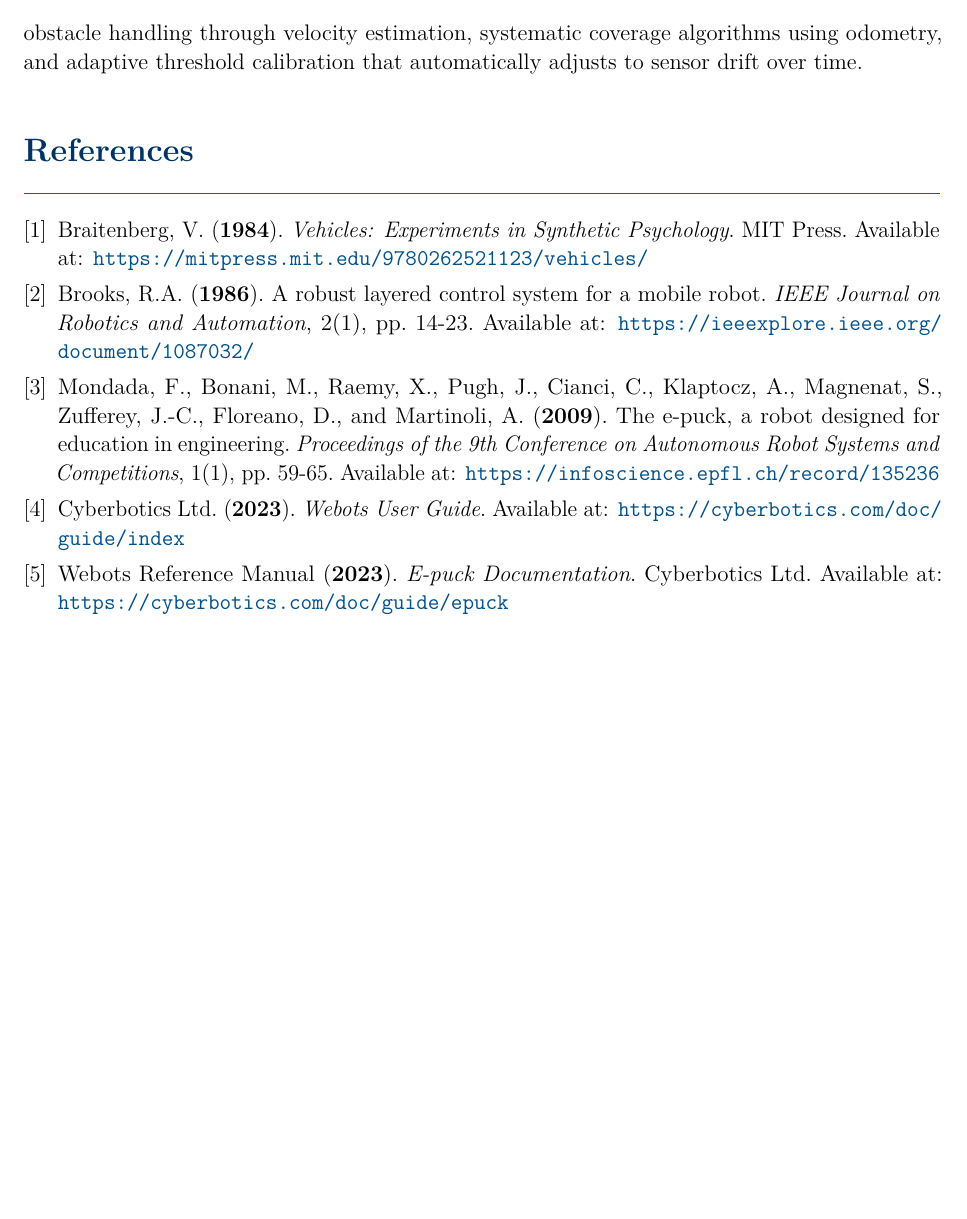
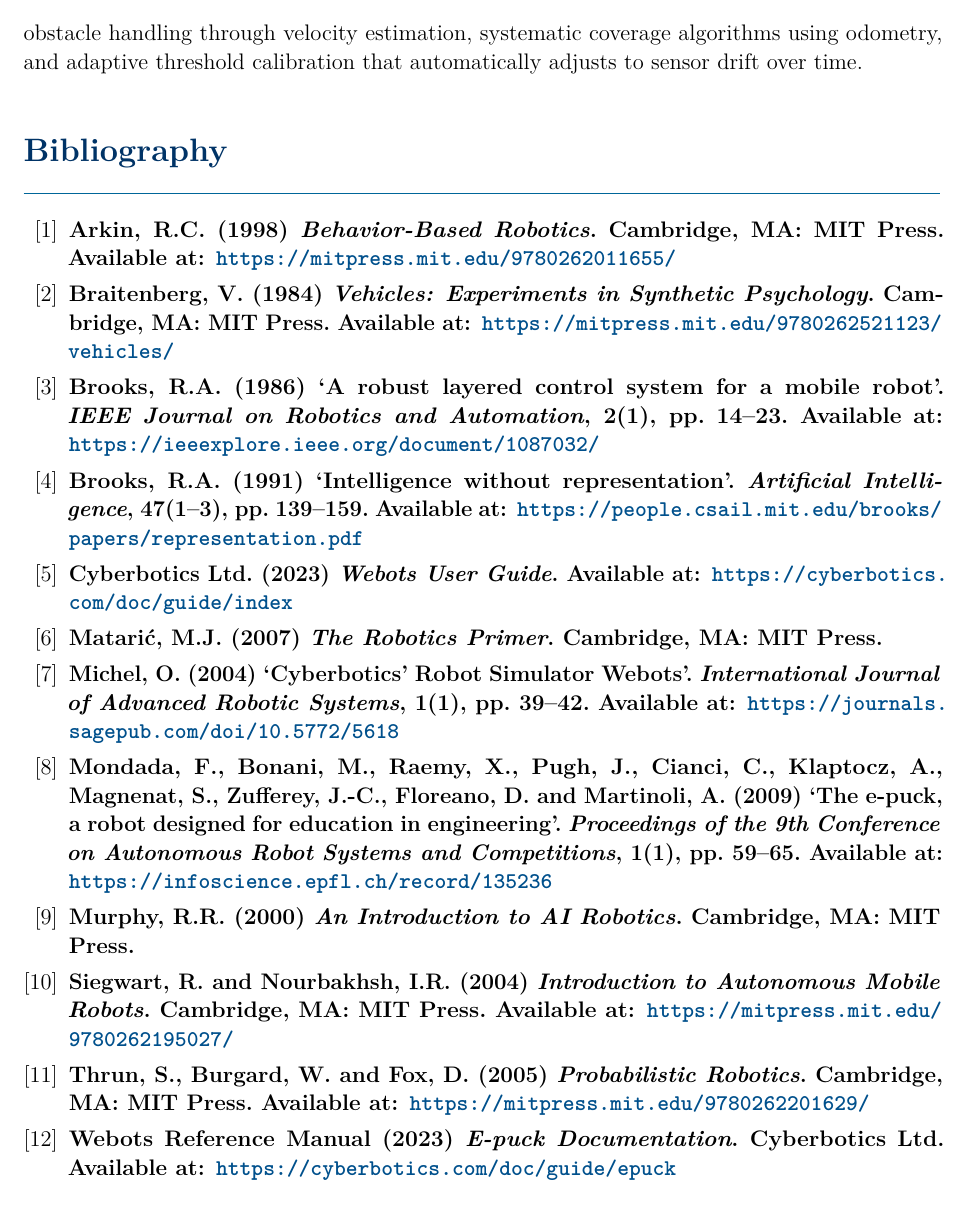
Before and after one commit to Unknown-086/autonomous-obstacle-avoidance-robot, a LaTeX document (Project_Report.tex): part of page 10 of 10, cut so that both start at the same text. Compiled offline with pdfLaTeX.

Commit message:
New References added

```diff
--- a/Project_Report.tex
+++ b/Project_Report.tex
@@ -313,26 +313,48 @@
 \textbf{Conclusion.} This project successfully achieved its stated goal of one hundred percent collision avoidance across all six structured test scenarios, including open arena navigation, obstacle-dense environments, corner traps, narrow passages, full-arena endurance runs, and threshold sensitivity analysis. The system sustained over 320 seconds of continuous autonomous operation in a cluttered environment containing seven static obstacles, demonstrating robust long-duration reliability with only two escape manoeuvre activations during the entire endurance test. The reactive AI approach, inspired directly by Braitenberg's Vehicle 2a sensor-motor mapping, proved that complex and smooth navigation behaviour can emerge from simple proportional control rules without requiring path planning, mapping algorithms, or machine learning. However, the project has notable shortcomings: it was tested exclusively with static obstacles and would likely fail against moving objects without additional velocity-estimation logic; the robot has no coverage strategy and may leave areas unexplored while repeatedly visiting others; and the system requires manual threshold calibration that depends on the specific sensor hardware's noise characteristics. The corner trap scenario revealed that while the escape mechanism works, it sometimes requires multiple attempts (three in the worst case) to free the robot, suggesting that a more intelligent directional escape strategy could improve efficiency. The threshold sensitivity analysis exposed the most critical engineering insight: a single poorly chosen parameter (threshold below the 76-unit noise floor) renders an otherwise well-designed system completely non-functional, producing constant erratic false-positive detections. For someone attempting a similar project, the single most important actionable recommendation is to begin by characterising your sensor's ambient noise floor through a stationary measurement before choosing any detection threshold, because this one parameter determines whether the entire system functions or fails, regardless of how sophisticated the remaining control logic may be. Future work should explore dynamic obstacle handling through velocity estimation, systematic coverage algorithms using odometry, and adaptive threshold calibration that automatically adjusts to sensor drift over time.
 
 % ══════════════════════════════════════════════════════════════════════════════
-%  REFERENCES
+%  BIBLIOGRAPHY
 % ══════════════════════════════════════════════════════════════════════════════
 \vspace{0.5cm}
+\renewcommand{\refname}{Bibliography}
 
-\begin{thebibliography}{9}
+\begin{thebibliography}{99}
+
+\bibitem{arkin1998}
+\textbf{Arkin, R.C. (1998) \textit{Behavior-Based Robotics}. Cambridge, MA: MIT Press. Available at: \url{https://mitpress.mit.edu/9780262011655/}}
 
 \bibitem{braitenberg1984}
-Braitenberg, V. (\textbf{1984}). \textit{Vehicles: Experiments in Synthetic Psychology}. MIT Press. Available at: \url{https://mitpress.mit.edu/9780262521123/vehicles/}
+\textbf{Braitenberg, V. (1984) \textit{Vehicles: Experiments in Synthetic Psychology}. Cambridge, MA: MIT Press. Available at: \url{https://mitpress.mit.edu/9780262521123/vehicles/}}
 
 \bibitem{brooks1986}
-Brooks, R.A. (\textbf{1986}). A robust layered control system for a mobile robot. \textit{IEEE Journal on Robotics and Automation}, 2(1), pp. 14-23. Available at: \url{https://ieeexplore.ieee.org/document/1087032/}
+\textbf{Brooks, R.A. (1986) `A robust layered control system for a mobile robot'. \textit{IEEE Journal on Robotics and Automation}, 2(1), pp. 14--23. Available at: \url{https://ieeexplore.ieee.org/document/1087032/}}
+
+\bibitem{brooks1991}
+\textbf{Brooks, R.A. (1991) `Intelligence without representation'. \textit{Artificial Intelligence}, 47(1--3), pp. 139--159. Available at: \url{https://people.csail.mit.edu/brooks/papers/representation.pdf}}
+
+\bibitem{webots2023}
+\textbf{Cyberbotics Ltd. (2023) \textit{Webots User Guide}. Available at: \url{https://cyberbotics.com/doc/guide/index}}
+
+\bibitem{mataric2007}
+\textbf{Matari\'{c}, M.J. (2007) \textit{The Robotics Primer}. Cambridge, MA: MIT Press.}
+
+\bibitem{michel2004}
+\textbf{Michel, O. (2004) `Cyberbotics' Robot Simulator Webots'. \textit{International Journal of Advanced Robotic Systems}, 1(1), pp. 39--42. Available at: \url{https://journals.sagepub.com/doi/10.5772/5618}}
 
 \bibitem{mondada2009}
-Mondada, F., Bonani, M., Raemy, X., Pugh, J., Cianci, C., Klaptocz, A., Magnenat, S., Zufferey, J.-C., Floreano, D., and Martinoli, A. (\textbf{2009}). The e-puck, a robot designed for education in engineering. \textit{Proceedings of the 9th Conference on Autonomous Robot Systems and Competitions}, 1(1), pp. 59-65. Available at: \url{https://infoscience.epfl.ch/record/135236}
+\textbf{Mondada, F., Bonani, M., Raemy, X., Pugh, J., Cianci, C., Klaptocz, A., Magnenat, S., Zufferey, J.-C., Floreano, D. and Martinoli, A. (2009) `The e-puck, a robot designed for education in engineering'. \textit{Proceedings of the 9th Conference on Autonomous Robot Systems and Competitions}, 1(1), pp. 59--65. Available at: \url{https://infoscience.epfl.ch/record/135236}}
 
-\bibitem{webots2023}
-Cyberbotics Ltd. (\textbf{2023}). \textit{Webots User Guide}. Available at: \url{https://cyberbotics.com/doc/guide/index}
+\bibitem{murphy2000}
+\textbf{Murphy, R.R. (2000) \textit{An Introduction to AI Robotics}. Cambridge, MA: MIT Press.}
+
+\bibitem{siegwart2004}
+\textbf{Siegwart, R. and Nourbakhsh, I.R. (2004) \textit{Introduction to Autonomous Mobile Robots}. Cambridge, MA: MIT Press. Available at: \url{https://mitpress.mit.edu/9780262195027/}}
+
+\bibitem{thrun2005}
+\textbf{Thrun, S., Burgard, W. and Fox, D. (2005) \textit{Probabilistic Robotics}. Cambridge, MA: MIT Press. Available at: \url{https://mitpress.mit.edu/9780262201629/}}
 
 \bibitem{webotsepuck2023}
-Webots Reference Manual (\textbf{2023}). \textit{E-puck Documentation}. Cyberbotics Ltd. Available at: \url{https://cyberbotics.com/doc/guide/epuck}
+\textbf{Webots Reference Manual (2023) \textit{E-puck Documentation}. Cyberbotics Ltd. Available at: \url{https://cyberbotics.com/doc/guide/epuck}}
 
 \end{thebibliography}
 
```
Also changed, not shown: Project_Report.pdf.
